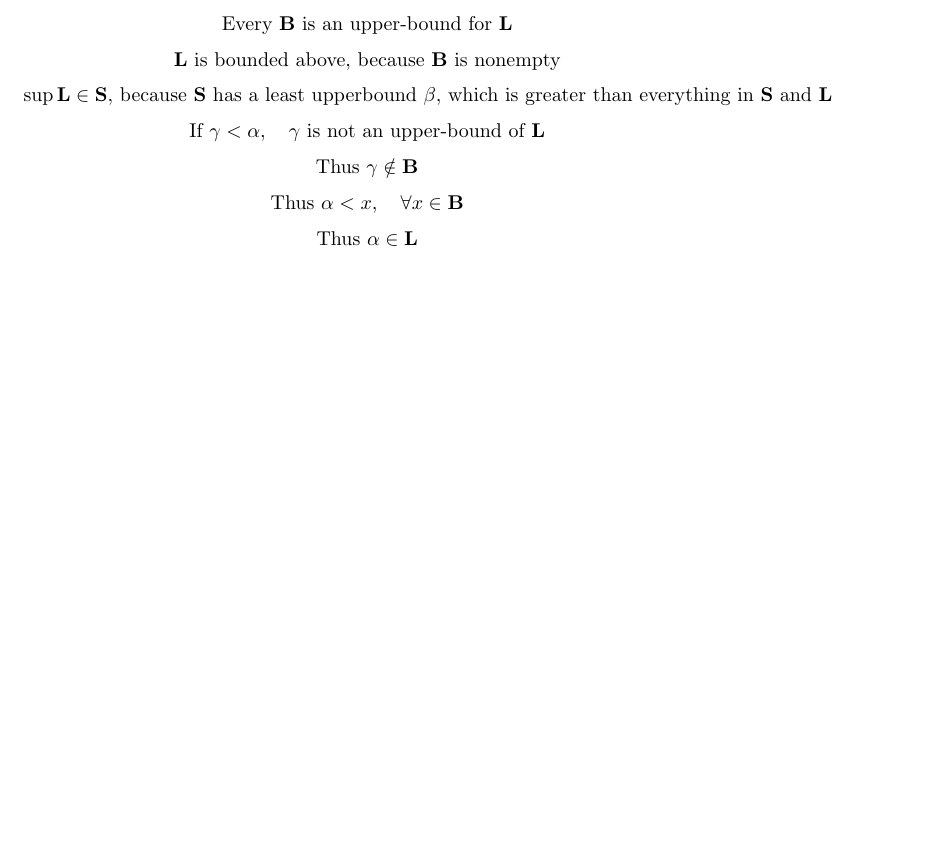
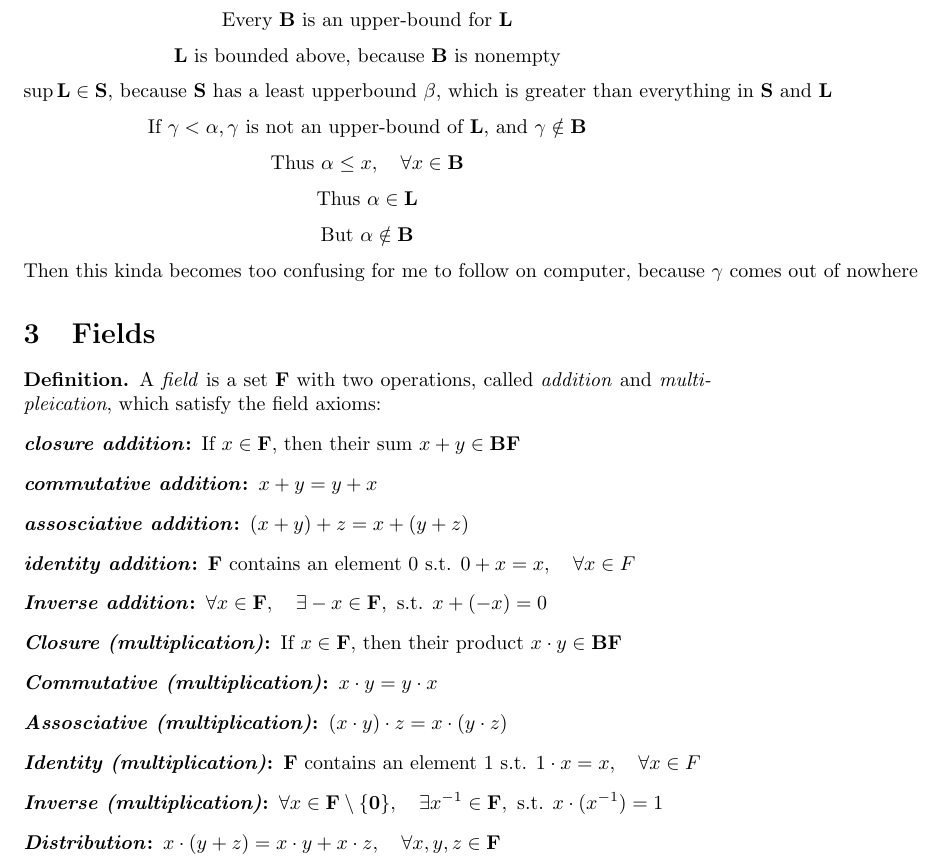
Before and after one commit to whatever/al-jebr, a LaTeX document (Ch1.tex): part of page 3 of 3, cut so that both start at the same text, the shorter picture padded with empty space. Compiled offline with pdfLaTeX.

Commit message:
Fields Added

```diff
--- a/Ch1.tex
+++ b/Ch1.tex
@@ -111,10 +111,41 @@ Then:
 	$$ \text{Every $\mathbf{B}$ is an upper-bound for $\mathbf{L}$} $$
 	$$ \text{$\mathbf{L}$ is bounded above, because $\mathbf{B}$ is nonempty} $$
 	$$ \sup\mathbf{L} \in \mathbf{S} \text{, because $\mathbf{S}$ has a least upperbound $\beta$, which is greater than everything in $\mathbf{S}$ and $\mathbf{L}$} $$
-	$$ \text{If } \gamma < \alpha, \quad \gamma \text{ is not an upper-bound of } \mathbf{L} $$
-	$$ \text{Thus } \gamma \notin \mathbf{B} $$
-	$$ \text{Thus } \alpha < x, \quad \forall x \in \mathbf{B} $$
+	$$ \text{If } \gamma < \alpha, \gamma \text{ is not an upper-bound of } \mathbf{L} \text{, and } \gamma \notin \mathbf{B} $$
+	$$ \text{Thus } \alpha \leq x, \quad \forall x \in \mathbf{B} $$
 	$$ \text{Thus } \alpha \in \mathbf{L} $$
+	$$ \text{But } \alpha \notin \mathbf{B} $$
+	$$ \text{Then this kinda becomes too confusing for me to follow on computer, because $\gamma$ comes out of nowhere} $$
+
+\section{Fields}
+
+{\bf Definition.}
+	A \emph{field} is a set $\mathbf{F}$ with two operations, called \emph{addition} and \emph{multipleication}, which satisfy the field axioms:
+	\begin{description}
+		\item[\emph{closure addition}:]
+			If $x \in \mathbf{F}$, then their sum $x + y \in \mathbf{BF}$
+		\item[\emph{commutative addition}:]
+			$x + y = y + x$
+		\item[\emph{assosciative addition}:]
+			$(x + y) + z = x + (y + z)$
+		\item[\emph{identity addition}:]
+			$\mathbf{F}$ contains an element $0$ s.t. $0 + x = x, \quad \forall x\in F$
+		\item[\emph{Inverse addition}:]
+			$\forall x \in \mathbf{F}, \quad \exists -x \in \mathbf{F}, \text{ s.t. } x + (-x) = 0$
+		\item[\emph{Closure (multiplication)}:]
+			If $x \in \mathbf{F}$, then their product $x \cdot y \in \mathbf{BF}$
+		\item[\emph{Commutative (multiplication)}:]
+			$x \cdot y = y \cdot x$
+		\item[\emph{Assosciative (multiplication)}:]
+			$(x \cdot y) \cdot z = x \cdot (y \cdot z)$
+		\item[\emph{Identity (multiplication)}:]
+			$\mathbf{F}$ contains an element $1$ s.t. $1 \cdot x = x, \quad \forall x\in F$
+		\item[\emph{Inverse (multiplication)}:]
+			$\forall x \in \mathbf{F\setminus\{0\}}, \quad \exists x^{-1} \in \mathbf{F}, \text{ s.t. } x \cdot (x^{-1}) = 1$
+		\item[\emph{Distribution}:]
+			$x \cdot (y + z) = x \cdot y + x \cdot z, \quad \forall x, y, z \in \mathbf{F}$
+
+	\end{description}
 
 
 
```
